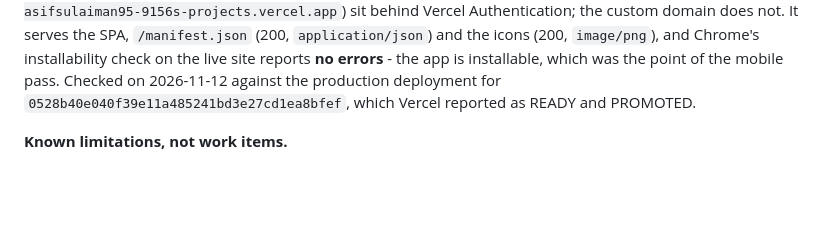
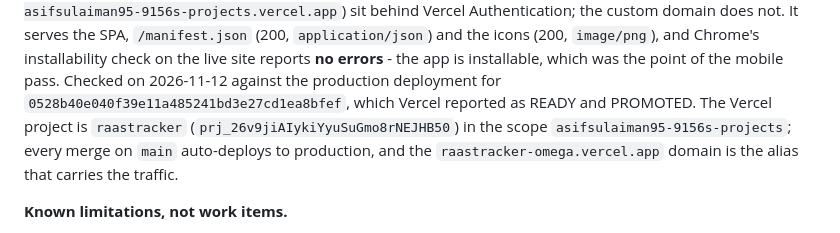
Before and after one commit to asif-sulaiman/Raas-Tracker, a Markdown page: docs/handoff.md, the part around the change. Rendered like a GitHub page; blank space fills up the shorter version.

Commit message:
docs: name the Vercel project and the alias that carries traffic
The handoff says where the app lives; this says which Vercel project that is
and which of its aliases the traffic actually uses. The other two aliases
(the deployment URL and the branch alias) are behind Vercel Authentication, so
they answer with a login page - worth recording, because that is what made
two earlier readings of production wrong.

The project id and the scope are recorded as identifiers, not as a guess, so
the next session can query Vercel for the deployment state instead of
inferring it from a URL.

```diff
--- a/docs/handoff.md
+++ b/docs/handoff.md
@@ -52,6 +52,9 @@ and the icons (200, `image/png`), and Chrome's installability check on the live
 **no errors** - the app is installable, which was the point of the mobile pass. Checked on
 2026-11-12 against the production deployment for
 `0528b40e040f39e11a485241bd3e27cd1ea8bfef`, which Vercel reported as READY and PROMOTED.
+The Vercel project is `raastracker` (`prj_26v9jiAIykiYyuSuGmo8rNEJHB50`) in the scope
+`asifsulaiman95-9156s-projects`; every merge on `main` auto-deploys to production, and
+the `raastracker-omega.vercel.app` domain is the alias that carries the traffic.
 
 **Known limitations, not work items.**
 1. The Recipes dense-table delete buttons keep their 26 px target on purpose: a 44 px target
```
